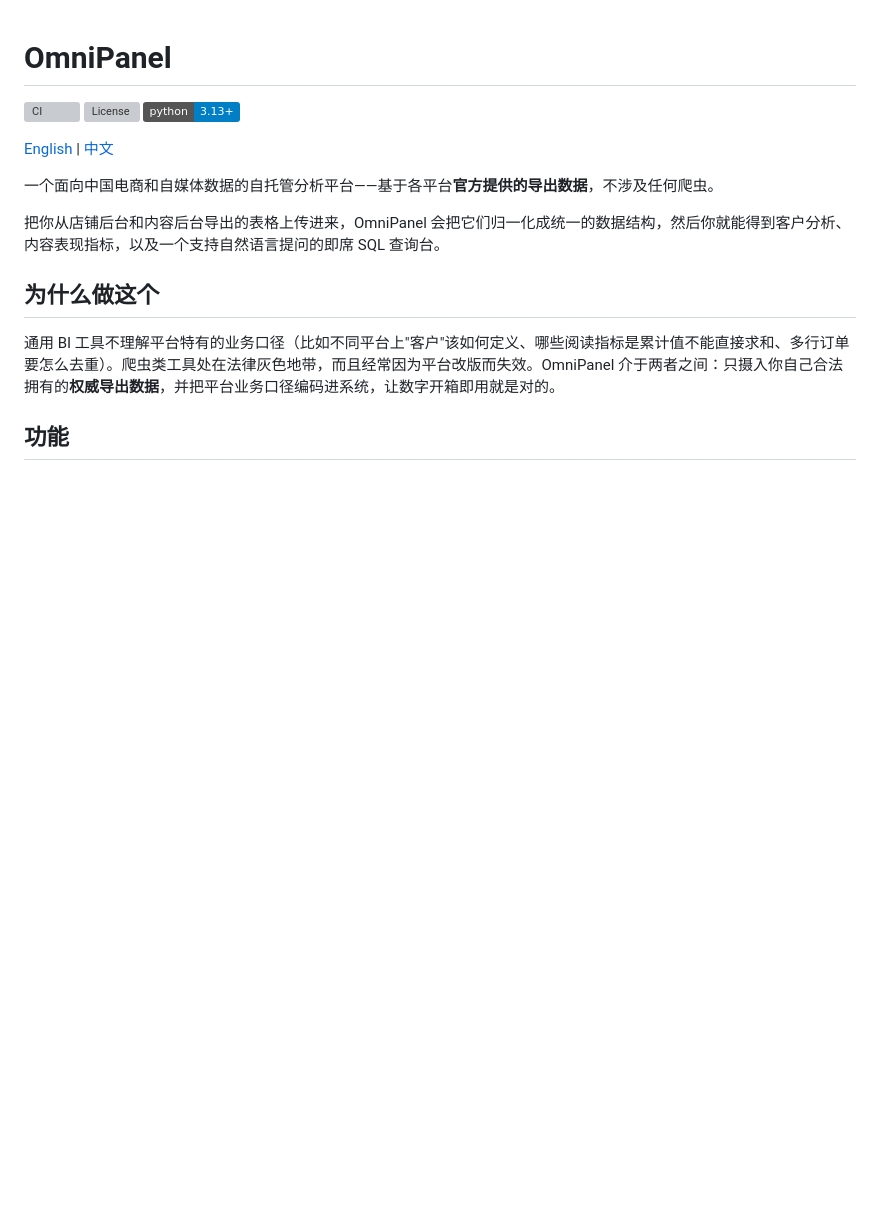
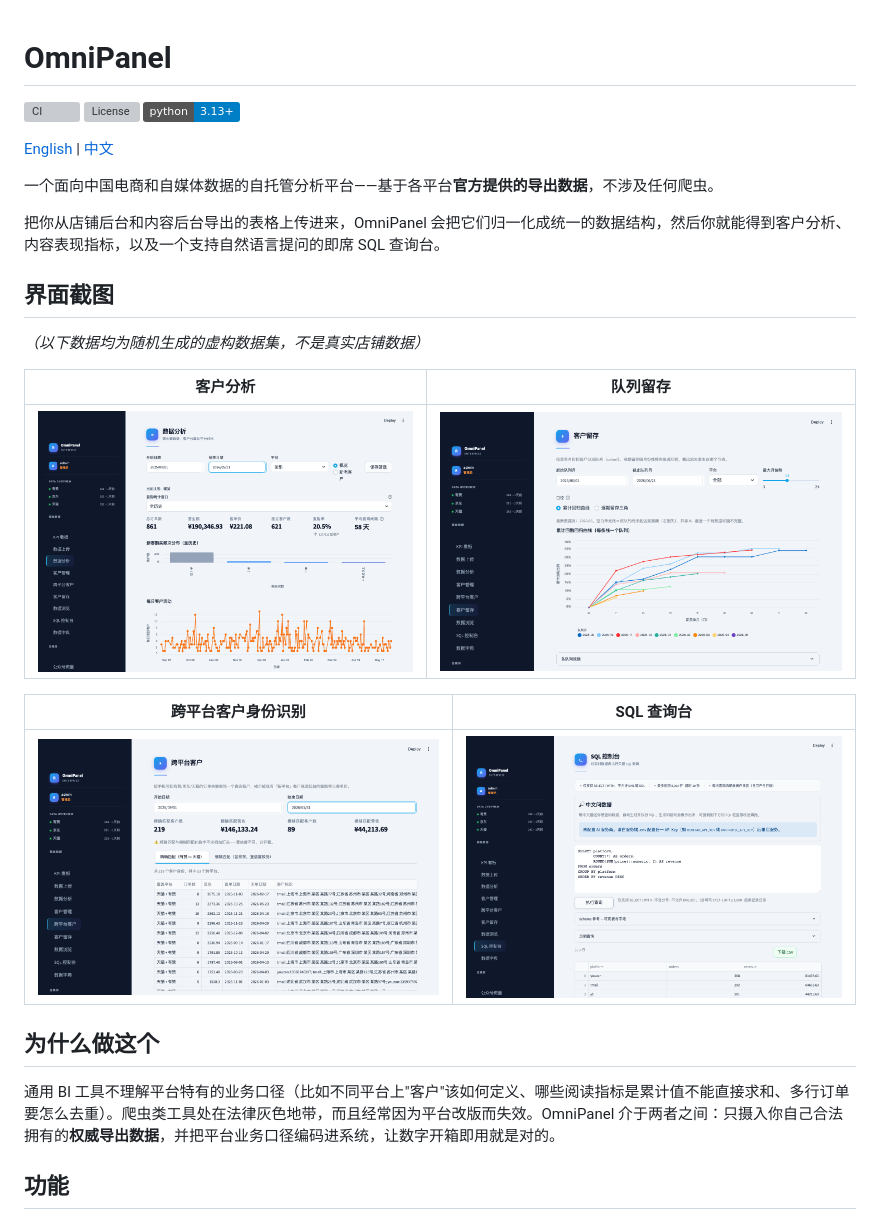
Before and after one commit to Nanboy-Ronan/OmniPanel, a Markdown page: README.zh-CN.md, the part around the change. GitHub-like rendering; pictures changed too: docs/images/screenshot_analysis.png (added), docs/images/screenshot_cohort.png (added), docs/images/screenshot_identity.png (added); badges without logos; blank space fills up the shorter version; grey boxes are pictures that could not be loaded.

```diff
--- a/README.zh-CN.md
+++ b/README.zh-CN.md
@@ -9,6 +9,18 @@
 一个面向中国电商和自媒体数据的自托管分析平台——基于各平台**官方提供的导出数据**，不涉及任何爬虫。
 
 把你从店铺后台和内容后台导出的表格上传进来，OmniPanel 会把它们归一化成统一的数据结构，然后你就能得到客户分析、内容表现指标，以及一个支持自然语言提问的即席 SQL 查询台。
+
+## 界面截图
+
+*（以下数据均为随机生成的虚构数据集，不是真实店铺数据）*
+
+| 客户分析 | 队列留存 |
+|---|---|
+| ![客户分析总览](docs/images/screenshot_analysis.png) | ![按月队列留存曲线](docs/images/screenshot_cohort.png) |
+
+| 跨平台客户身份识别 | SQL 查询台 |
+|---|---|
+| ![跨平台客户身份识别](docs/images/screenshot_identity.png) | ![SQL 查询台查询结果](docs/images/screenshot_sql.png) |
 
 ## 为什么做这个
 
```
Also changed, not shown: README.md (+12 -0 lines).
